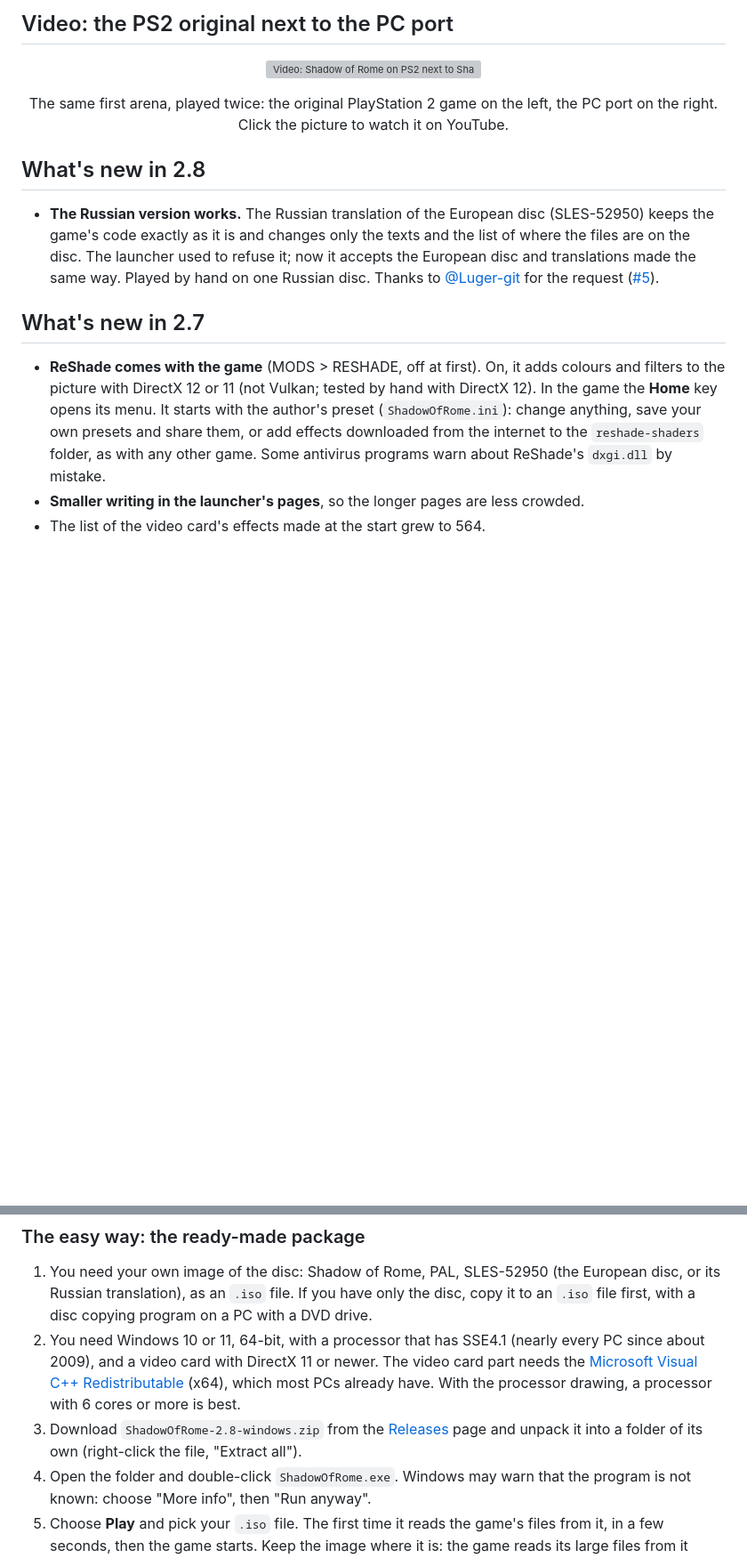
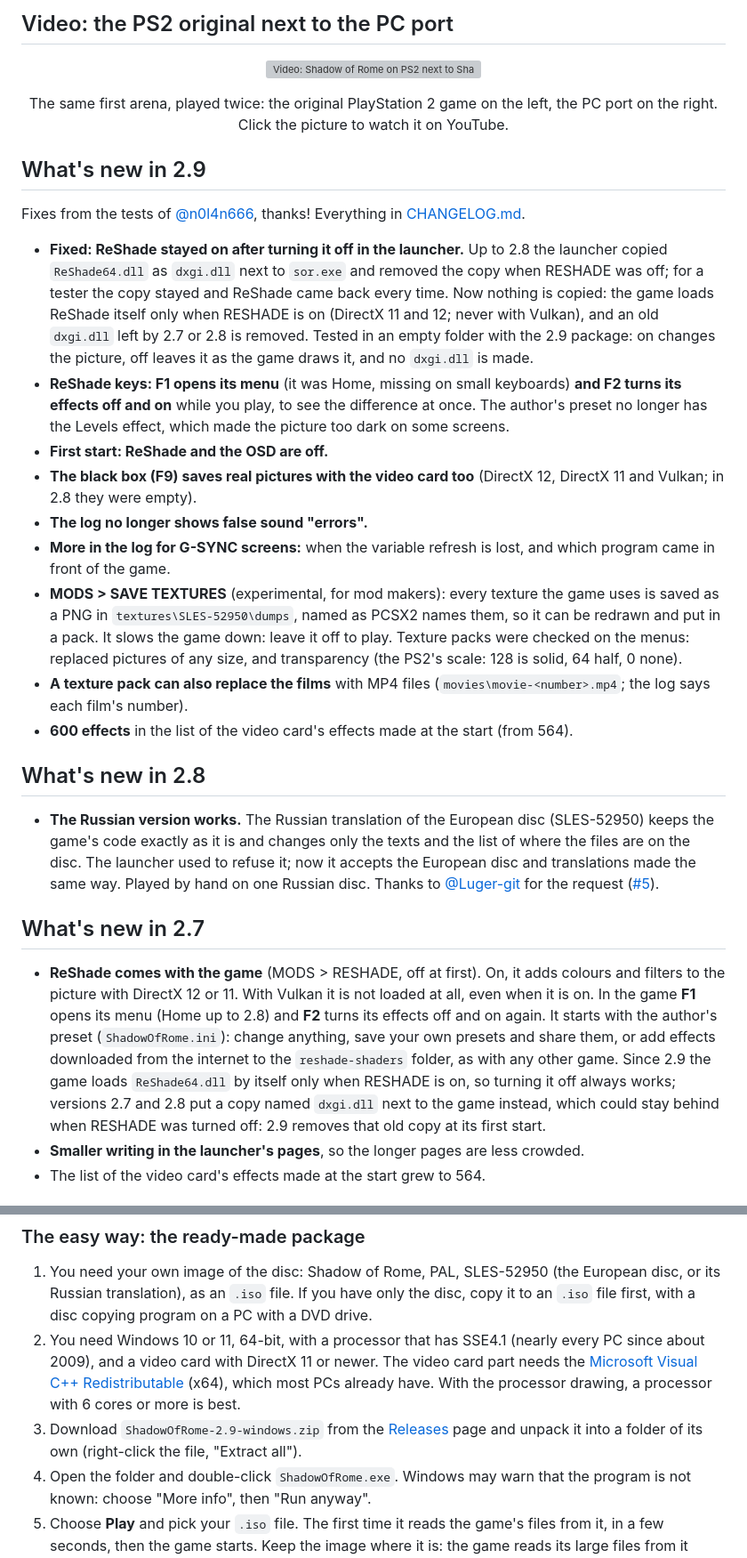
Before and after one commit to Korvonordico/shadow-of-rome-recompiled, a Markdown page: README.md, 2 parts joined by grey strips. Shown at 89% size. GitHub-like rendering; blank space fills up the shorter version; grey boxes are pictures that could not be loaded.

```diff
--- a/README.md
+++ b/README.md
@@ -51,13 +51,27 @@ If someone is already working on a port of this game, or is further ahead, pleas
 </p>
 <p align="center">The same first arena, played twice: the original PlayStation 2 game on the left, the PC port on the right. Click the picture to watch it on YouTube.</p>
 
+## What's new in 2.9
+
+Fixes from the tests of [@n0l4n666](https://github.com/n0l4n666), thanks! Everything in [CHANGELOG.md](CHANGELOG.md).
+
+- **Fixed: ReShade stayed on after turning it off in the launcher.** Up to 2.8 the launcher copied `ReShade64.dll` as `dxgi.dll` next to `sor.exe` and removed the copy when RESHADE was off; for a tester the copy stayed and ReShade came back every time. Now nothing is copied: the game loads ReShade itself only when RESHADE is on (DirectX 11 and 12; never with Vulkan), and an old `dxgi.dll` left by 2.7 or 2.8 is removed. Tested in an empty folder with the 2.9 package: on changes the picture, off leaves it as the game draws it, and no `dxgi.dll` is made.
+- **ReShade keys: F1 opens its menu** (it was Home, missing on small keyboards) **and F2 turns its effects off and on** while you play, to see the difference at once. The author's preset no longer has the Levels effect, which made the picture too dark on some screens.
+- **First start: ReShade and the OSD are off.**
+- **The black box (F9) saves real pictures with the video card too** (DirectX 12, DirectX 11 and Vulkan; in 2.8 they were empty).
+- **The log no longer shows false sound "errors".**
+- **More in the log for G-SYNC screens:** when the variable refresh is lost, and which program came in front of the game.
+- **MODS > SAVE TEXTURES** (experimental, for mod makers): every texture the game uses is saved as a PNG in `textures\SLES-52950\dumps`, named as PCSX2 names them, so it can be redrawn and put in a pack. It slows the game down: leave it off to play. Texture packs were checked on the menus: replaced pictures of any size, and transparency (the PS2's scale: 128 is solid, 64 half, 0 none).
+- **A texture pack can also replace the films** with MP4 files (`movies\movie-<number>.mp4`; the log says each film's number).
+- **600 effects** in the list of the video card's effects made at the start (from 564).
+
 ## What's new in 2.8
 
 - **The Russian version works.** The Russian translation of the European disc (SLES-52950) keeps the game's code exactly as it is and changes only the texts and the list of where the files are on the disc. The launcher used to refuse it; now it accepts the European disc and translations made the same way. Played by hand on one Russian disc. Thanks to [@Luger-git](https://github.com/Luger-git) for the request ([#5](../../issues/5)).
 
 ## What's new in 2.7
 
-- **ReShade comes with the game** (MODS > RESHADE, off at first). On, it adds colours and filters to the picture with DirectX 12 or 11 (not Vulkan; tested by hand with DirectX 12). In the game the **Home** key opens its menu. It starts with the author's preset (`ShadowOfRome.ini`): change anything, save your own presets and share them, or add effects downloaded from the internet to the `reshade-shaders` folder, as with any other game. Some antivirus programs warn about ReShade's `dxgi.dll` by mistake.
+- **ReShade comes with the game** (MODS > RESHADE, off at first). On, it adds colours and filters to the picture with DirectX 12 or 11. With Vulkan it is not loaded at all, even when it is on. In the game **F1** opens its menu (Home up to 2.8) and **F2** turns its effects off and on again. It starts with the author's preset (`ShadowOfRome.ini`): change anything, save your own presets and share them, or add effects downloaded from the internet to the `reshade-shaders` folder, as with any other game. Since 2.9 the game loads `ReShade64.dll` by itself only when RESHADE is on, so turning it off always works; versions 2.7 and 2.8 put a copy named `dxgi.dll` next to the game instead, which could stay behind when RESHADE was turned off: 2.9 removes that old copy at its first start.
 - **Smaller writing in the launcher's pages**, so the longer pages are less crowded.
 - The list of the video card's effects made at the start grew to 564.
 
@@ -321,7 +348,7 @@ The details below were written up to 0.0.7, when the processor drew the picture.
 
 1. You need your own image of the disc: Shadow of Rome, PAL, SLES-52950 (the European disc, or its Russian translation), as an `.iso` file. If you have only the disc, copy it to an `.iso` file first, with a disc copying program on a PC with a DVD drive.
 2. You need Windows 10 or 11, 64-bit, with a processor that has SSE4.1 (nearly every PC since about 2009), and a video card with DirectX 11 or newer. The video card part needs the [Microsoft Visual C++ Redistributable](https://learn.microsoft.com/cpp/windows/latest-supported-vc-redist) (x64), which most PCs already have. With the processor drawing, a processor with 6 cores or more is best.
-3. Download `ShadowOfRome-2.8-windows.zip` from the [Releases](../../releases) page and unpack it into a folder of its own (right-click the file, "Extract all").
+3. Download `ShadowOfRome-2.9-windows.zip` from the [Releases](../../releases) page and unpack it into a folder of its own (right-click the file, "Extract all").
 4. Open the folder and double-click `ShadowOfRome.exe`. Windows may warn that the program is not known: choose "More info", then "Run anyway".
 5. Choose **Play** and pick your `.iso` file. The first time it reads the game's files from it, in a few seconds, then the game starts. Keep the image where it is: the game reads its large files from it while you play.
 6. If you like, change the picture in **GRAPHICS** first: the video card with DirectX 12 at 4x is the default; if the game is slow, lower RESOLUTION and SHARPNESS.
```
Also changed, not shown: other parts of README.md (+20 -5 lines), CHANGELOG.md (+15 -0 lines), patches/README.md (+1 -0 lines), docs/launcher-controls.png, docs/launcher-graphics.png, docs/launcher-keyboard.png, docs/launcher-mods.png, docs/launcher-options.png, docs/launcher.png, 10 other files.
